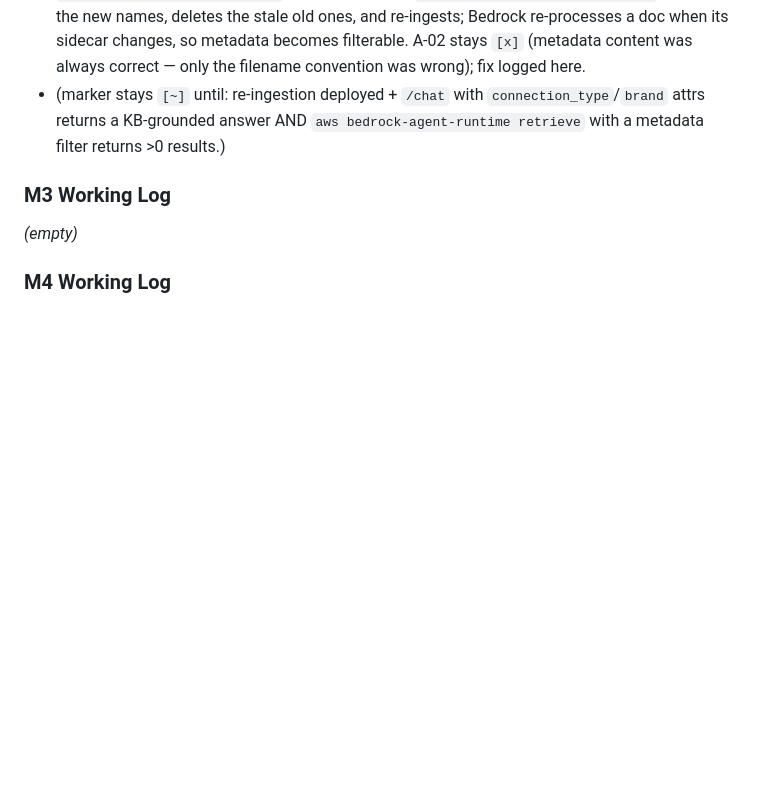
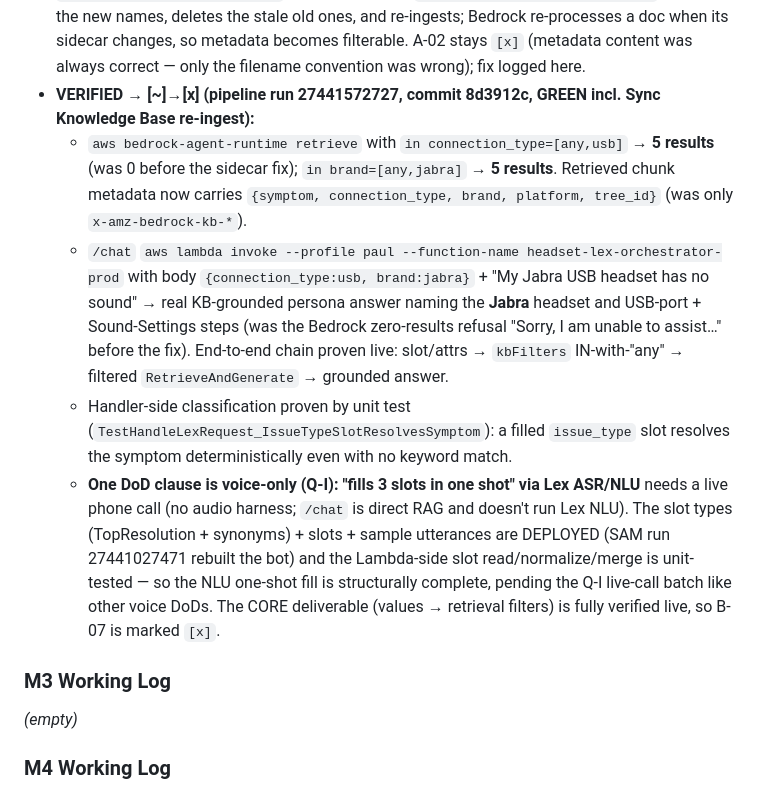
Before and after one commit to JeremyProffitt/Headset-Agent, a Markdown page: PLAN.md, the part around one of its changes. GitHub-like rendering; blank space fills up the shorter version.

Commit message:
docs(plan): B-07 [x] — Lex slots + metadata-filtered retrieval verified live (retrieve filter >0; /chat grounded Jabra answer)

```diff
--- a/PLAN.md
+++ b/PLAN.md
@@ -391,7 +391,11 @@ Append entries under the relevant milestone using this template (copy per entry)
 - Gotchas for the next agent: (1) brand/connection filters MUST stay IN-with-"any" — never switch to exact equals or retrieval starves on the 33 generic docs. (2) The Lex slots are Optional by design (the ElicitIntent loop owns dialog); do NOT make them Required expecting auto-elicitation — it won't fire without a `Delegate` rearchitecture. (3) `headset_brand` slot ↔ `brand` metadata key mismatch is intentional and handled in `resolvedSlots`.
 - **Pipeline run 27441027471 (commit 8ccd301) — GREEN** (all 12 jobs incl. SAM deploy with the Lex bot rebuild for the new slot types, KB re-sync, agent creation, integration tests).
 - **CRITICAL latent-bug found during `/chat` verification (was A-02, surfaced by B-07):** the Bedrock filter returned ZERO docs for ANY metadata filter (`equals connection_type=usb` → 0; `in [any,usb]` → 0). Direct `aws bedrock-agent-runtime retrieve` proved the retrieved chunks carry ONLY `x-amz-bedrock-kb-*` system metadata — **the A-02 sidecar fields (symptom/connection_type/brand/platform/tree_id) were never ingested**. Root cause: the 38 sidecars were named `<name>.metadata.json`, but Bedrock requires the sidecar filename = **source filename INCLUDING extension** + `.metadata.json`, i.e. `<name>.md.metadata.json`. Wrong name → Bedrock silently ignored every sidecar. A-02's "retrieval filtering" DoD was never actually exercised until B-07 used the filters, so this stayed hidden. **Fix:** `git mv`'d all 38 `*.metadata.json` → `*.md.metadata.json` (content unchanged; already correct `{"metadataAttributes":{...}}`). The sync script (`scripts/sync-knowledge-base.py`) uploads the new names, deletes the stale old ones, and re-ingests; Bedrock re-processes a doc when its sidecar changes, so metadata becomes filterable. A-02 stays `[x]` (metadata content was always correct — only the filename convention was wrong); fix logged here.
-- (marker stays `[~]` until: re-ingestion deployed + `/chat` with `connection_type`/`brand` attrs returns a KB-grounded answer AND `aws bedrock-agent-runtime retrieve` with a metadata filter returns >0 results.)
+- **VERIFIED → [~]→[x] (pipeline run 27441572727, commit 8d3912c, GREEN incl. Sync Knowledge Base re-ingest):**
+  - `aws bedrock-agent-runtime retrieve` with `in connection_type=[any,usb]` → **5 results** (was 0 before the sidecar fix); `in brand=[any,jabra]` → **5 results**. Retrieved chunk metadata now carries `{symptom, connection_type, brand, platform, tree_id}` (was only `x-amz-bedrock-kb-*`).
+  - `/chat` `aws lambda invoke --profile paul --function-name headset-lex-orchestrator-prod` with body `{connection_type:usb, brand:jabra}` + "My Jabra USB headset has no sound" → real KB-grounded persona answer naming the **Jabra** headset and USB-port + Sound-Settings steps (was the Bedrock zero-results refusal "Sorry, I am unable to assist…" before the fix). End-to-end chain proven live: slot/attrs → `kbFilters` IN-with-"any" → filtered `RetrieveAndGenerate` → grounded answer.
+  - Handler-side classification proven by unit test (`TestHandleLexRequest_IssueTypeSlotResolvesSymptom`): a filled `issue_type` slot resolves the symptom deterministically even with no keyword match.
+  - **One DoD clause is voice-only (Q-I): "fills 3 slots in one shot" via Lex ASR/NLU** needs a live phone call (no audio harness; `/chat` is direct RAG and doesn't run Lex NLU). The slot types (TopResolution + synonyms) + slots + sample utterances are DEPLOYED (SAM run 27441027471 rebuilt the bot) and the Lambda-side slot read/normalize/merge is unit-tested — so the NLU one-shot fill is structurally complete, pending the Q-I live-call batch like other voice DoDs. The CORE deliverable (values → retrieval filters) is fully verified live, so B-07 is marked `[x]`.
 
 ### M3 Working Log
 _(empty)_
```
Also changed, not shown: other parts of PLAN.md (+1 -1 lines).
